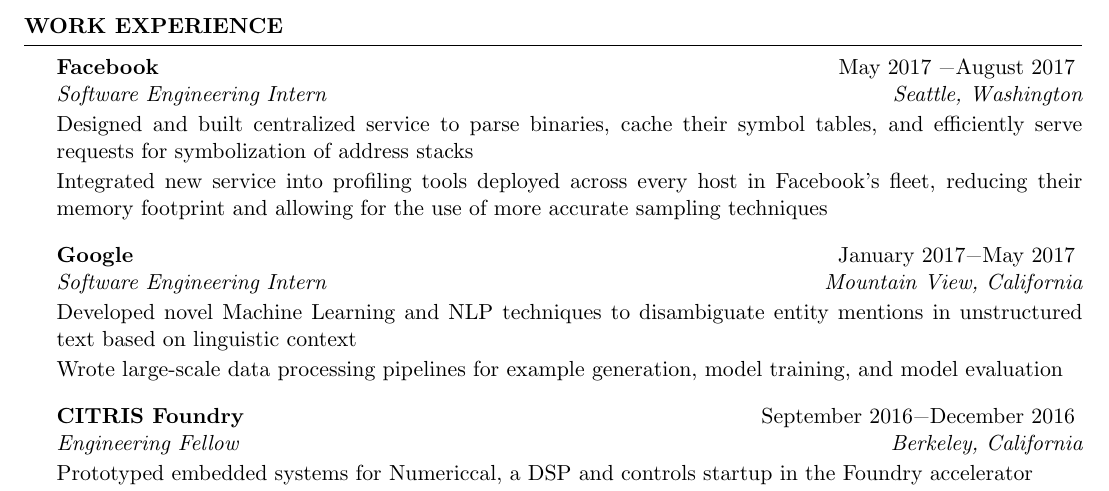
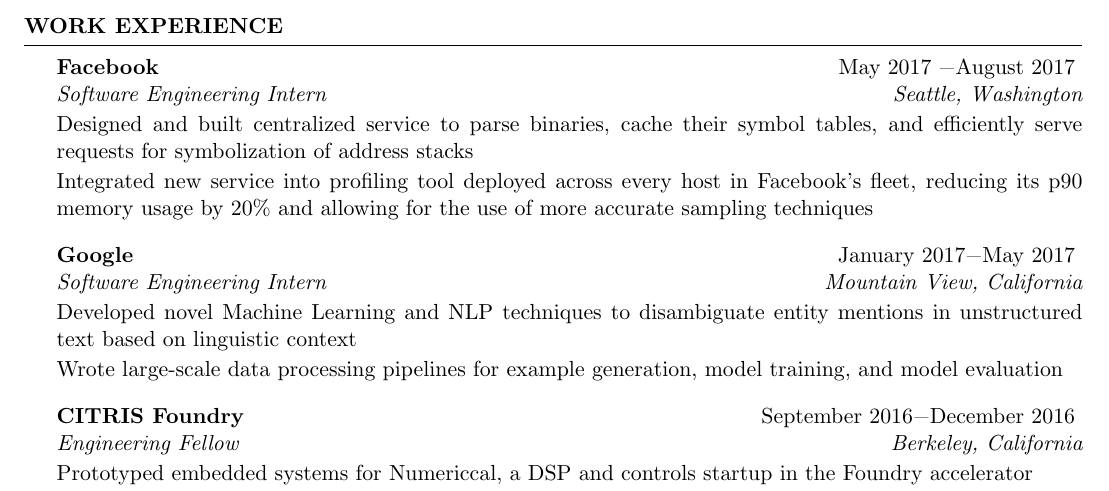
Before and after one commit to swerwath/swerwath.github.io, a LaTeX CV (resume/ScottWerwathResume.tex): part of the page, cut so that both start at the same text. Compiled offline with pdfLaTeX.

Commit message:
Added p90 reduction

```diff
--- a/resume/ScottWerwathResume.tex
+++ b/resume/ScottWerwathResume.tex
@@ -59,7 +59,7 @@
 \begin{rSection}{Work Experience}
 \begin{rSubsection}{Facebook}{May 2017 \textminus August 2017}{Software Engineering Intern}{Seattle, Washington}
 \item[] Designed and built centralized service to parse binaries, cache their symbol tables, and efficiently serve requests for symbolization of address stacks
-\item[] Integrated new service into profiling tools deployed across every host in Facebook's fleet, reducing their memory footprint and allowing for the use of more accurate sampling techniques
+\item[] Integrated new service into profiling tool deployed across every host in Facebook's fleet, reducing its p90 memory usage by 20\% and allowing for the use of more accurate sampling techniques
 \end{rSubsection}
 \begin{rSubsection}{Google}{January 2017\textminus May 2017}{Software Engineering Intern}{Mountain View, California}
 \item[] Developed novel Machine Learning and NLP techniques to disambiguate entity mentions in unstructured text based on linguistic context
```
Also changed, not shown: resume/ScottWerwathResume.pdf, 2 other files.
